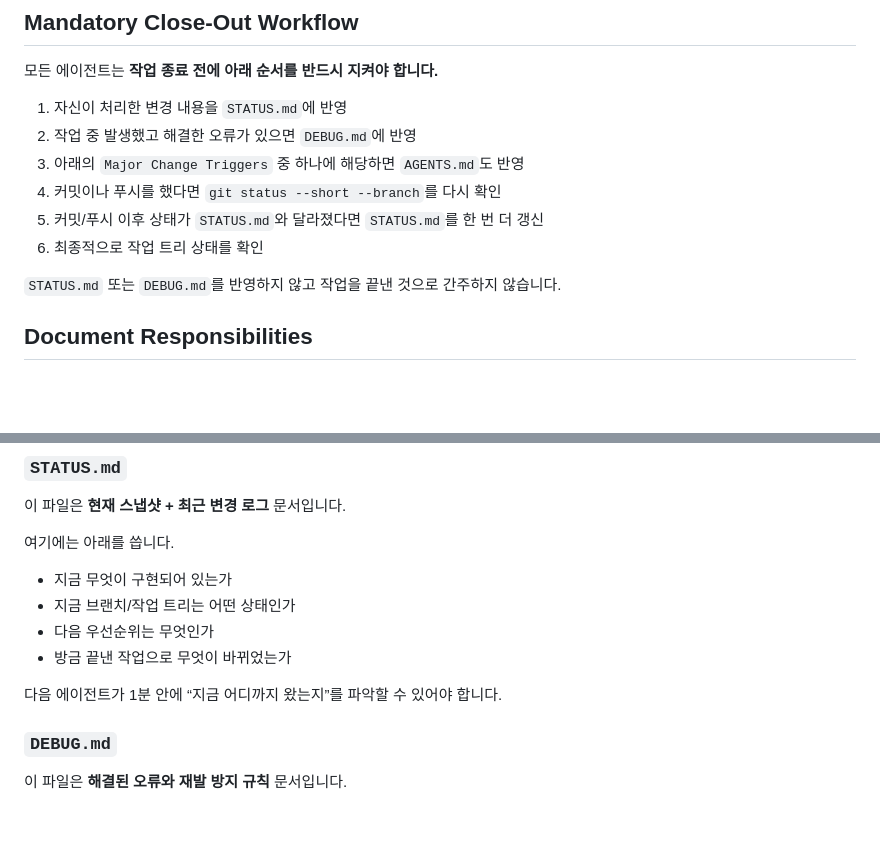
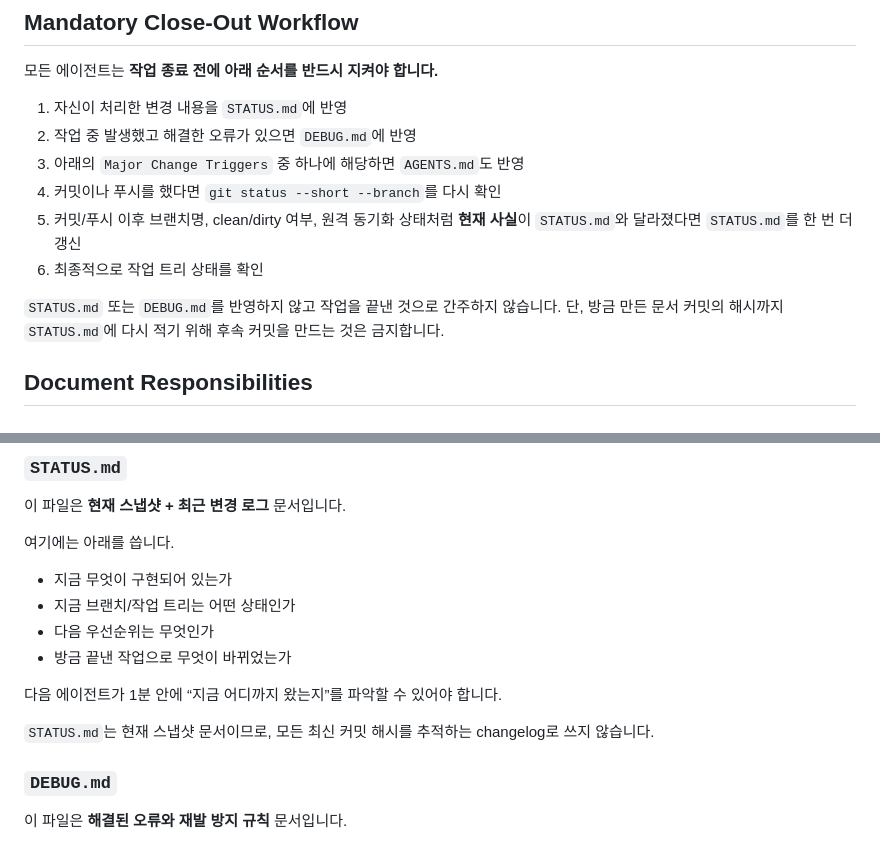
Before and after one commit to On-Data-PJT/Final_edu, a Markdown page: AGENTS.md, 2 parts joined by grey strips. Rendered like a GitHub page; blank space fills up the shorter version.

Commit message:
docs: simplify status close-out rules

```diff
--- a/AGENTS.md
+++ b/AGENTS.md
@@ -35,10 +35,11 @@
 2. 작업 중 발생했고 해결한 오류가 있으면 `DEBUG.md`에 반영
 3. 아래의 `Major Change Triggers` 중 하나에 해당하면 `AGENTS.md`도 반영
 4. 커밋이나 푸시를 했다면 `git status --short --branch`를 다시 확인
-5. 커밋/푸시 이후 상태가 `STATUS.md`와 달라졌다면 `STATUS.md`를 한 번 더 갱신
+5. 커밋/푸시 이후 브랜치명, clean/dirty 여부, 원격 동기화 상태처럼 **현재 사실**이 `STATUS.md`와 달라졌다면 `STATUS.md`를 한 번 더 갱신
 6. 최종적으로 작업 트리 상태를 확인
 
 `STATUS.md` 또는 `DEBUG.md`를 반영하지 않고 작업을 끝낸 것으로 간주하지 않습니다.
+단, 방금 만든 문서 커밋의 해시까지 `STATUS.md`에 다시 적기 위해 후속 커밋을 만드는 것은 금지합니다.
 
 ## Document Responsibilities
 
@@ -69,6 +70,8 @@
 - 방금 끝낸 작업으로 무엇이 바뀌었는가
 
 다음 에이전트가 1분 안에 “지금 어디까지 왔는지”를 파악할 수 있어야 합니다.
+
+`STATUS.md`는 현재 스냅샷 문서이므로, 모든 최신 커밋 해시를 추적하는 changelog로 쓰지 않습니다.
 
 ### `DEBUG.md`
 
```
Also changed, not shown: STATUS.md (+3 -6 lines).
